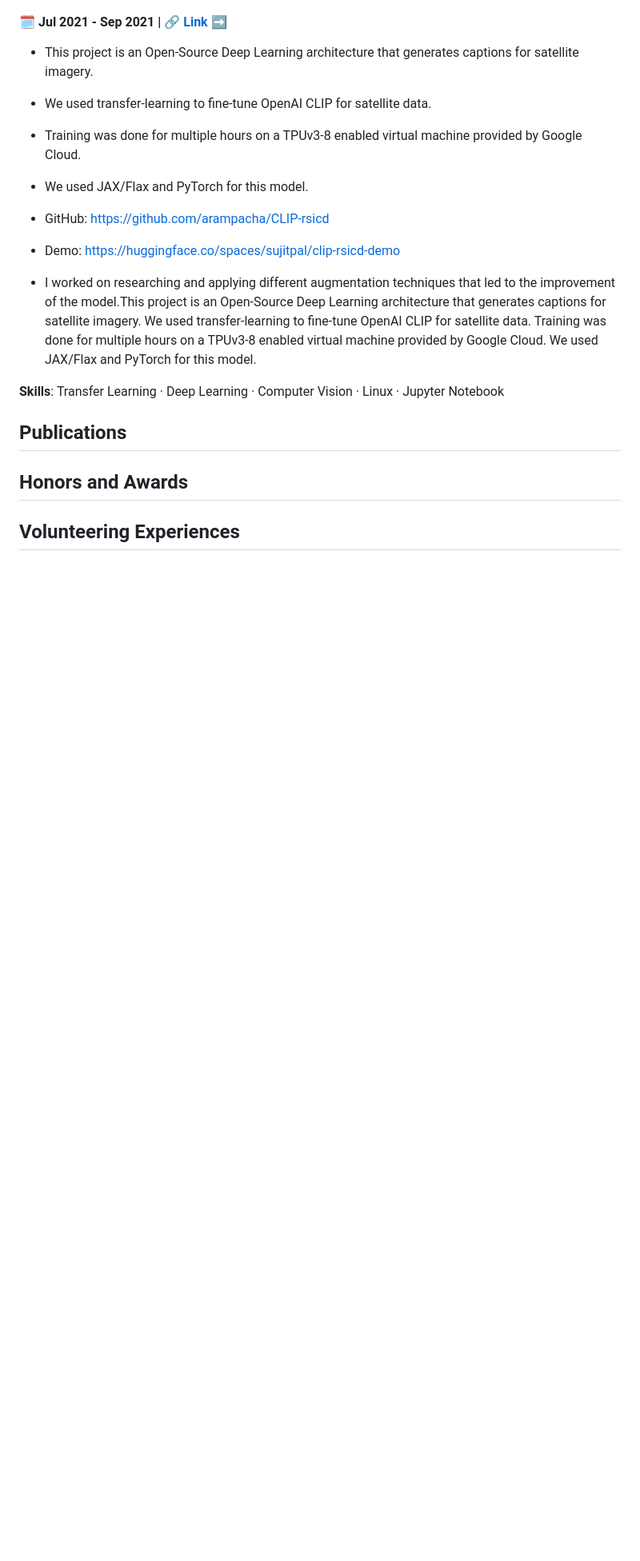
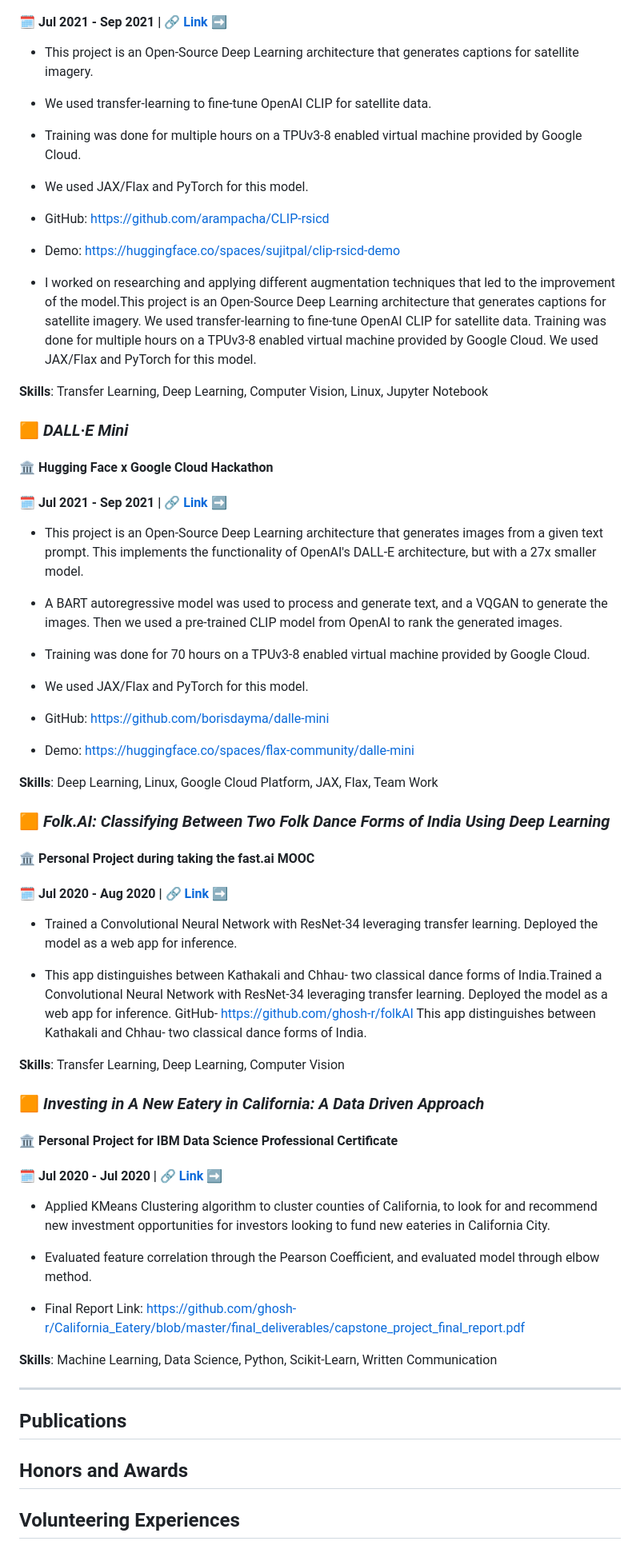
Before and after one commit to ritog/ritog.github.io, a Markdown page: README.md, the part around one of its changes. Shown at 80% size. Rendered like a GitHub page; blank space fills up the shorter version.

Commit message:
sections added to resume

```diff
--- a/README.md
+++ b/README.md
@@ -111,7 +111,49 @@ Won the Google Open Source Software Expert Prize
 
 * I worked on researching and applying different augmentation techniques that led to the improvement of the model.This project is an Open-Source Deep Learning architecture that generates captions for satellite imagery. We used transfer-learning to fine-tune OpenAI CLIP for satellite data. Training was done for multiple hours on a TPUv3-8 enabled virtual machine provided by Google Cloud. We used JAX/Flax and PyTorch for this model.
 
-**Skills**: Transfer Learning · Deep Learning · Computer Vision · Linux · Jupyter Notebook
+**Skills**: Transfer Learning, Deep Learning, Computer Vision, Linux, Jupyter Notebook
+
+### 🟧 _DALL·E Mini_
+#### 🏛️ Hugging Face x Google Cloud Hackathon
+#### 🗓️ Jul 2021 - Sep 2021 | 🔗  [Link ➡️](https://wandb.ai/dalle-mini/dalle-mini/reports/DALL-E-mini--Vmlldzo4NjIxODA)
+
+* This project is an Open-Source Deep Learning architecture that generates images from a given text prompt. This implements the functionality of OpenAI's DALL-E architecture, but with a 27x smaller model.
+
+* A BART autoregressive model was used to process and generate text, and a VQGAN to generate the images. Then we used a pre-trained CLIP model from OpenAI to rank the generated images.
+
+* Training was done for 70 hours on a TPUv3-8 enabled virtual machine provided by Google Cloud.
+
+* We used JAX/Flax and PyTorch for this model.
+
+* GitHub: https://github.com/borisdayma/dalle-mini
+* Demo: https://huggingface.co/spaces/flax-community/dalle-mini
+
+**Skills**: Deep Learning, Linux, Google Cloud Platform, JAX, Flax, Team Work
+
+### 🟧 _Folk.AI: Classifying Between Two Folk Dance Forms of India Using Deep Learning_
+#### 🏛️ Personal Project during taking the fast.ai MOOC
+#### 🗓️ Jul 2020 - Aug 2020 | 🔗  [Link ➡️](https://github.com/ghosh-r/folkAI)
+
+* Trained a Convolutional Neural Network with ResNet-34 leveraging transfer learning. Deployed the model as a web app for inference.
+
+* This app distinguishes between Kathakali and Chhau- two classical dance forms of India.Trained a Convolutional Neural Network with ResNet-34 leveraging transfer learning. Deployed the model as a web app for inference. GitHub- https://github.com/ghosh-r/folkAI This app distinguishes between Kathakali and Chhau- two classical dance forms of India.
+
+**Skills**: Transfer Learning, Deep Learning, Computer Vision
+
+### 🟧 _Investing in A New Eatery in California: A Data Driven Approach_
+#### 🏛️ Personal Project for IBM Data Science Professional Certificate
+#### 🗓️ Jul 2020 - Jul 2020 | 🔗  [Link ➡️](https://github.com/truth-r/Coursera_Capstone)
+
+* Applied KMeans Clustering algorithm to cluster counties of California, to look for and recommend new investment opportunities for investors looking to fund new eateries in California City.
+
+* Evaluated feature correlation through the Pearson Coefficient, and evaluated model through elbow method.
+
+* Final Report Link: https://github.com/ghosh-r/California_Eatery/blob/master/final_deliverables/capstone_project_final_report.pdf
+
+**Skills**: Machine Learning, Data Science, Python, Scikit-Learn, Written Communication
+
+___
+
 
 
 ## Publications
```
Also changed, not shown: other parts of README.md (+4 -4 lines).
